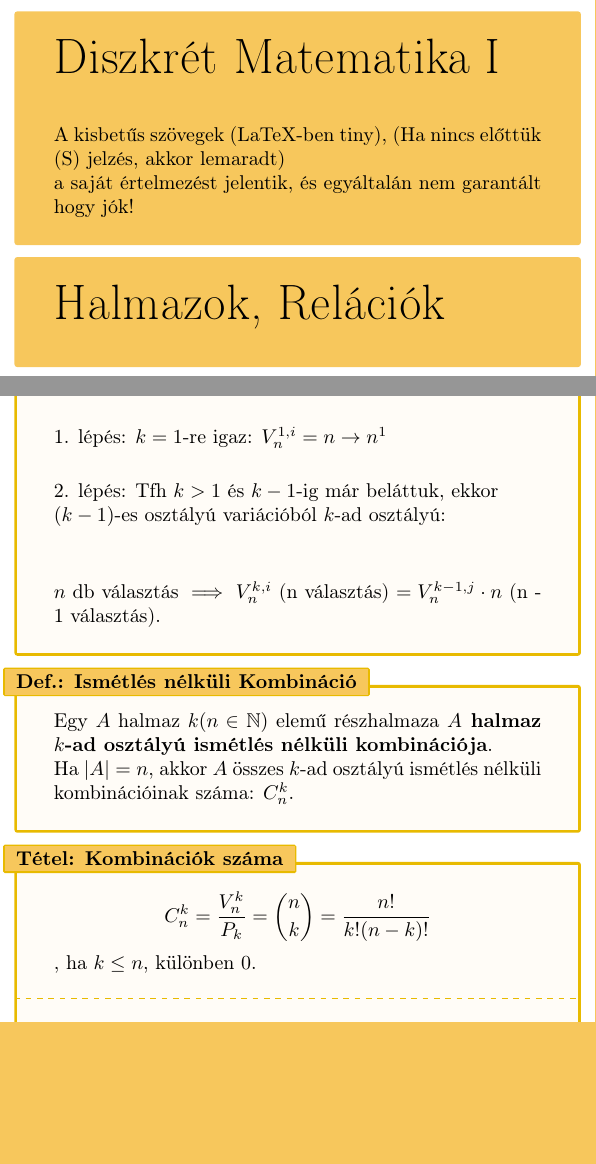
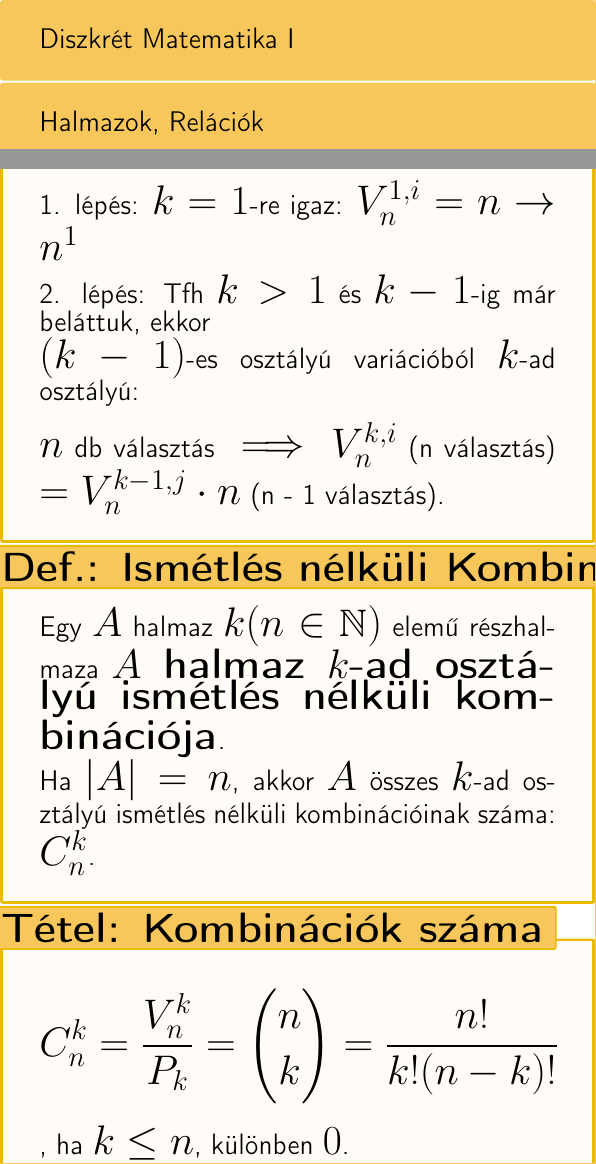
Before and after one commit to Relintai/Documents, a LaTeX document (Diszkrét Matematika/Vizsga/Headers/Article1d3A4Page.tex, which reads Diszkrét Matematika/Vizsga/VizsgaTetelek.tex): two parts of pages 1 and 22 of 24 before the commit and two parts of pages 1 and 32 of 35 after it, joined at a grey line, cut so that both start at the same text, the shorter picture padded with empty space. Compiled offline with pdfLaTeX.

Commit message:
-Formatting.

```diff
--- a/Diszkrét Matematika/Vizsga/VizsgaTetelek.tex
+++ b/Diszkrét Matematika/Vizsga/VizsgaTetelek.tex
@@ -71,8 +71,21 @@
 \setbeamercolor*{enumerate subitem}{fg=black}
 \setbeamercolor*{enumerate subsubitem}{fg=black}
 
+\renewcommand{\footnotesize}{\fontsize{1.4em}{0.2em}}
+\renewcommand{\normalsize}{\fontsize{1.4em}{0.2em}}
+\renewcommand{\large}{\footnotesize}
+\renewcommand{\Large}{\footnotesize}
+
+
+\renewcommand{\scriptsize}{\footnotesize}
+\renewcommand{\LARGE}{\footnotesize}
+\renewcommand{\Huge}{\footnotesize}
+
 \renewcommand{\tiny}{\footnotesize}
 \renewcommand{\small}{\footnotesize}
+
+\fontsize{1.4em}{0.2em}
+\selectfont
 
 % These are different themes, only uncomment one at a time
 \tcbset{enhanced,fonttitle=\bfseries,boxsep=7pt,arc=0pt,colframe={myyellowlighter},colbacktitle={myyellow},colback={mybg},coltitle={black}, coltext={black},attach boxed title to top left={xshift=-2mm,yshift=-2mm},boxed title style={size=small,arc=0mm}}
@@ -112,10 +125,6 @@
 \begin{frame}[plain]
 \begin{tcolorbox}[center, colback={myyellow}, coltext={black}, colframe={myyellow}]
     {\Huge Diszkrét Matematika I}\\
-\mbigskip
-\\
-A kisbetűs szövegek (LaTeX-ben tiny), (Ha nincs előttük (S) jelzés, akkor lemaradt)\\
-a saját értelmezést jelentik, és egyáltalán nem garantált hogy jók!
 \end{tcolorbox}
 \end{frame}
 
```
Also changed, not shown: Diszkrét Matematika/Vizsga/Headers/Article1d3A4Page.tex (+5 -1 lines).
